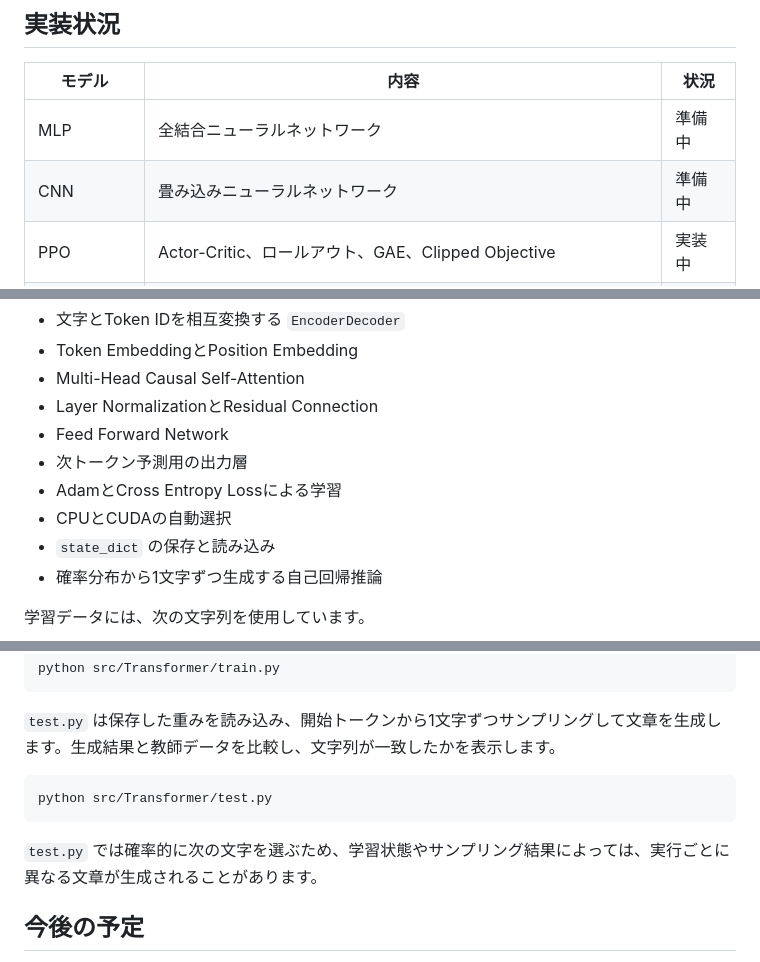
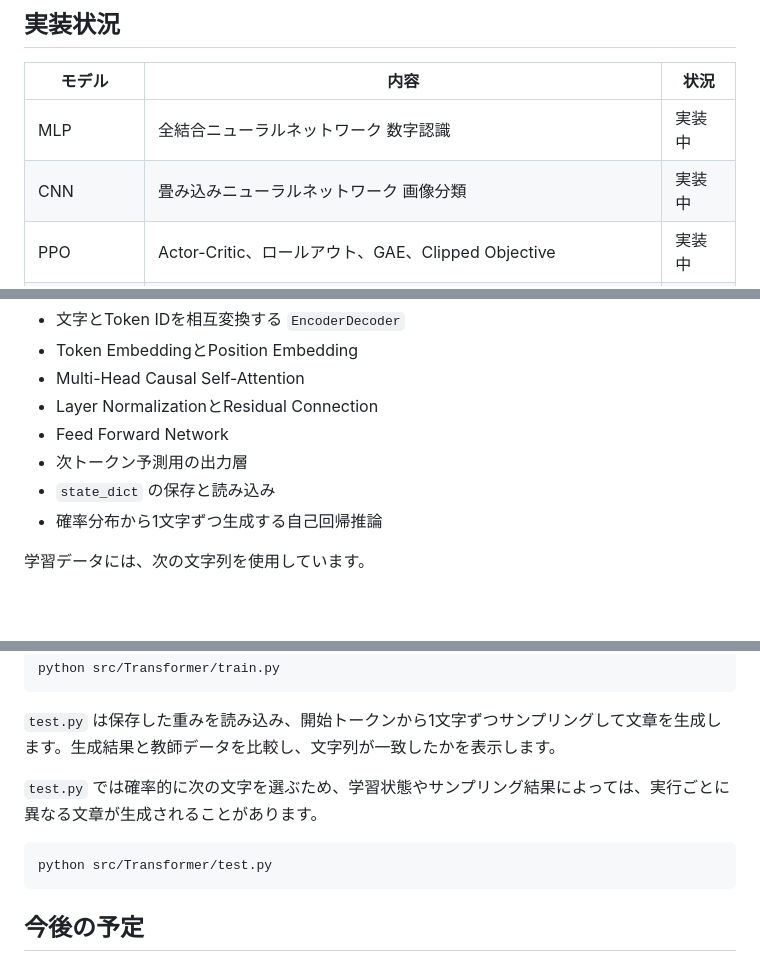
Before and after one commit to bakazikara21/pytorch, a Markdown page: README.md, 3 parts joined by grey strips. Rendered like a GitHub page; blank space fills up the shorter version.

Commit message:
READMEを修正しました

````diff
--- a/README.md
+++ b/README.md
@@ -11,8 +11,8 @@ MLP、CNN、PPO、Transformer を題材に、モデルの構造だけでなく
 
 | モデル | 内容 | 状況 |
 | --- | --- | --- |
-| MLP | 全結合ニューラルネットワーク | 準備中 |
-| CNN | 畳み込みニューラルネットワーク | 準備中 |
+| MLP | 全結合ニューラルネットワーク 数字認識 | 実装中 |
+| CNN | 畳み込みニューラルネットワーク 画像分類 | 実装中 |
 | PPO | Actor-Critic、ロールアウト、GAE、Clipped Objective | 実装中 |
 | Transformer | Causal Self-Attention、Multi-Head Attention、FFN、次トークン予測 | 完了 |
 
@@ -100,8 +100,6 @@ PyTorchのインストール方法は、OSやCUDAのバージョンによって
 - Layer NormalizationとResidual Connection
 - Feed Forward Network
 - 次トークン予測用の出力層
-- AdamとCross Entropy Lossによる学習
-- CPUとCUDAの自動選択
 - `state_dict` の保存と読み込み
 - 確率分布から1文字ずつ生成する自己回帰推論
 
@@ -121,11 +119,12 @@ python src/Transformer/train.py
 
 `test.py` は保存した重みを読み込み、開始トークンから1文字ずつサンプリングして文章を生成します。生成結果と教師データを比較し、文字列が一致したかを表示します。
 
+`test.py` では確率的に次の文字を選ぶため、学習状態やサンプリング結果によっては、実行ごとに異なる文章が生成されることがあります。
+
 ```bash
 python src/Transformer/test.py
 ```
 
-`test.py` では確率的に次の文字を選ぶため、学習状態やサンプリング結果によっては、実行ごとに異なる文章が生成されることがあります。
 
 ## 今後の予定
 
````
